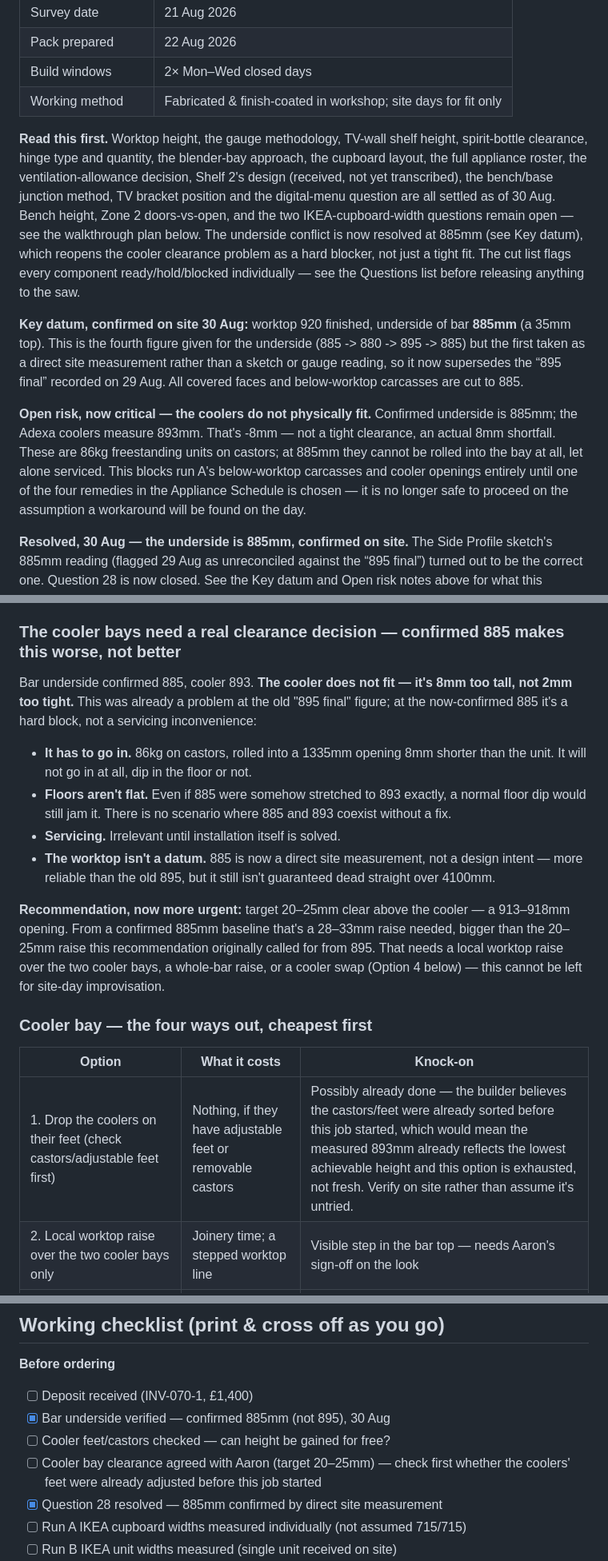
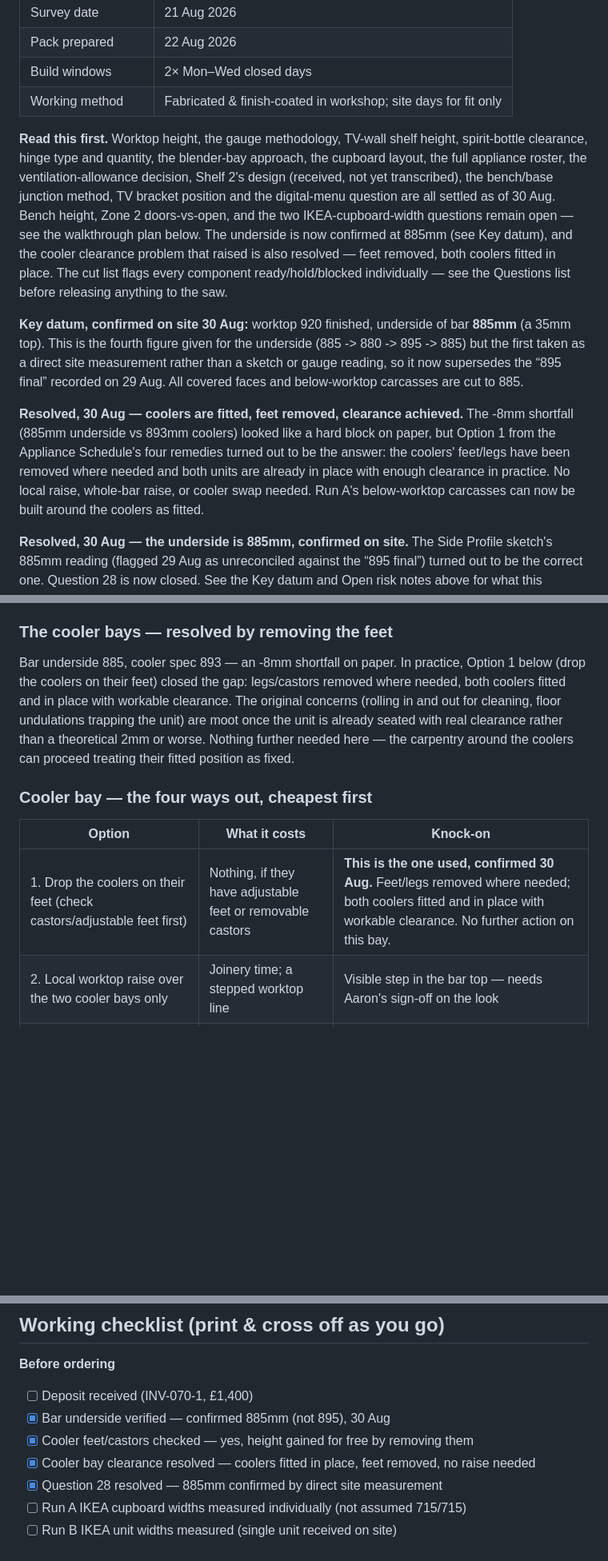
Before and after one commit to graysparksltd/GraySparksLtd, a Markdown page: docs/jobs/GS-070-cuppapug-hackney-build-pack.md, 3 parts joined by grey strips. Shown at 80% size. Rendered like a GitHub page; blank space fills up the shorter version.

```diff
--- a/docs/jobs/GS-070-cuppapug-hackney-build-pack.md
+++ b/docs/jobs/GS-070-cuppapug-hackney-build-pack.md
@@ -17,11 +17,11 @@ Back-bar storage, front display base & bench, and TV-wall shelving for Aaron C.
 | Build windows | 2× Mon–Wed closed days |
 | Working method | Fabricated & finish-coated in workshop; site days for fit only |
 
-**Read this first.** Worktop height, the gauge methodology, TV-wall shelf height, spirit-bottle clearance, hinge type and quantity, the blender-bay approach, the cupboard layout, the full appliance roster, the ventilation-allowance decision, Shelf 2's design (received, not yet transcribed), the bench/base junction method, TV bracket position and the digital-menu question are all settled as of 30 Aug. Bench height, Zone 2 doors-vs-open, and the two IKEA-cupboard-width questions remain open — see the walkthrough plan below. The underside conflict is now resolved at 885mm (see Key datum), which reopens the cooler clearance problem as a hard blocker, not just a tight fit. The cut list flags every component ready/hold/blocked individually — see the Questions list before releasing anything to the saw.
+**Read this first.** Worktop height, the gauge methodology, TV-wall shelf height, spirit-bottle clearance, hinge type and quantity, the blender-bay approach, the cupboard layout, the full appliance roster, the ventilation-allowance decision, Shelf 2's design (received, not yet transcribed), the bench/base junction method, TV bracket position and the digital-menu question are all settled as of 30 Aug. Bench height, Zone 2 doors-vs-open, and the two IKEA-cupboard-width questions remain open — see the walkthrough plan below. The underside is now confirmed at 885mm (see Key datum), and the cooler clearance problem that raised is also resolved — feet removed, both coolers fitted in place. The cut list flags every component ready/hold/blocked individually — see the Questions list before releasing anything to the saw.
 
 **Key datum, confirmed on site 30 Aug:** worktop 920 finished, underside of bar **885mm** (a 35mm top). This is the fourth figure given for the underside (885 -> 880 -> 895 -> 885) but the first taken as a direct site measurement rather than a sketch or gauge reading, so it now supersedes the “895 final” recorded on 29 Aug. All covered faces and below-worktop carcasses are cut to 885.
 
-**Open risk, now critical — the coolers do not physically fit.** Confirmed underside is 885mm; the Adexa coolers measure 893mm. That's -8mm — not a tight clearance, an actual 8mm shortfall. These are 86kg freestanding units on castors; at 885mm they cannot be rolled into the bay at all, let alone serviced. This blocks run A's below-worktop carcasses and cooler openings entirely until one of the four remedies in the Appliance Schedule is chosen — it is no longer safe to proceed on the assumption a workaround will be found on the day.
+**Resolved, 30 Aug — coolers are fitted, feet removed, clearance achieved.** The -8mm shortfall (885mm underside vs 893mm coolers) looked like a hard block on paper, but Option 1 from the Appliance Schedule's four remedies turned out to be the answer: the coolers' feet/legs have been removed where needed and both units are already in place with enough clearance in practice. No local raise, whole-bar raise, or cooler swap needed. Run A's below-worktop carcasses can now be built around the coolers as fitted.
 
 **Resolved, 30 Aug — the underside is 885mm, confirmed on site.** The Side Profile sketch's 885mm reading (flagged 29 Aug as unreconciled against the “895 final”) turned out to be the correct one. Question 28 is now closed. See the Key datum and Open risk notes above for what this changes.
 
@@ -199,22 +199,15 @@ External dimensions from manufacturer spec, not site-measured. Every opening bel
 
 These are all freestanding units, so there is no manufacturer built-in recess spec at all. **Decision (30 Aug): skip the ventilation/handling allowance.** Openings are cut to the cabinet widths directly (553mm COMFEE', 560mm Hisense, and the run A cupboard widths once measured) rather than adding a manual-derived clearance margin. This is the builder's explicit call for this job — it trades some rear-clearance/servicing margin for simplicity — and is separate from the cooler height-clearance problem below, which is unaffected and still critical.
 
-### The cooler bays need a real clearance decision — confirmed 885 makes this worse, not better
+### The cooler bays — resolved by removing the feet
 
-Bar underside confirmed 885, cooler 893. **The cooler does not fit — it's 8mm too tall, not 2mm too tight.** This was already a problem at the old "895 final" figure; at the now-confirmed 885 it's a hard block, not a servicing inconvenience:
-
-- **It has to go in.** 86kg on castors, rolled into a 1335mm opening 8mm shorter than the unit. It will not go in at all, dip in the floor or not.
-- **Floors aren't flat.** Even if 885 were somehow stretched to 893 exactly, a normal floor dip would still jam it. There is no scenario where 885 and 893 coexist without a fix.
-- **Servicing.** Irrelevant until installation itself is solved.
-- **The worktop isn't a datum.** 885 is now a direct site measurement, not a design intent — more reliable than the old 895, but it still isn't guaranteed dead straight over 4100mm.
-
-**Recommendation, now more urgent:** target 20–25mm clear above the cooler — a 913–918mm opening. From a confirmed 885mm baseline that's a 28–33mm raise needed, bigger than the 20–25mm raise this recommendation originally called for from 895. That needs a local worktop raise over the two cooler bays, a whole-bar raise, or a cooler swap (Option 4 below) — this cannot be left for site-day improvisation.
+Bar underside 885, cooler spec 893 — an -8mm shortfall on paper. In practice, Option 1 below (drop the coolers on their feet) closed the gap: legs/castors removed where needed, both coolers fitted and in place with workable clearance. The original concerns (rolling in and out for cleaning, floor undulations trapping the unit) are moot once the unit is already seated with real clearance rather than a theoretical 2mm or worse. Nothing further needed here — the carpentry around the coolers can proceed treating their fitted position as fixed.
 
 ### Cooler bay — the four ways out, cheapest first
 
 | Option | What it costs | Knock-on |
 |---|---|---|
-| 1. Drop the coolers on their feet (check castors/adjustable feet first) | Nothing, if they have adjustable feet or removable castors | Possibly already done — the builder believes the castors/feet were already sorted before this job started, which would mean the measured 893mm already reflects the lowest achievable height and this option is exhausted, not fresh. Verify on site rather than assume it's untried. |
+| 1. Drop the coolers on their feet (check castors/adjustable feet first) | Nothing, if they have adjustable feet or removable castors | **This is the one used, confirmed 30 Aug.** Feet/legs removed where needed; both coolers fitted and in place with workable clearance. No further action on this bay. |
 | 2. Local worktop raise over the two cooler bays only | Joinery time; a stepped worktop line | Visible step in the bar top — needs Aaron's sign-off on the look |
 | 3. Raise the whole bar to 915–920 underside | Covered faces recut; everything worktop-referenced shifts | Shelf 1 at 655 above worktop moves with it; front bench relationship changes |
 | 4. Swap to BC03PP85, 850mm, same 1335×510 footprint | Two new coolers — client purchase | 45mm clear, no joinery change at all. Loses 12L per unit. |
@@ -599,8 +592,8 @@ Nothing marked hold or blocked in the cut list should reach the saw until its qu
 **Before ordering**
 - [ ] Deposit received (INV-070-1, £1,400)
 - [x] Bar underside verified — confirmed 885mm (not 895), 30 Aug
-- [ ] Cooler feet/castors checked — can height be gained for free?
-- [ ] Cooler bay clearance agreed with Aaron (target 20–25mm) — check first whether the coolers' feet were already adjusted before this job started
+- [x] Cooler feet/castors checked — yes, height gained for free by removing them
+- [x] Cooler bay clearance resolved — coolers fitted in place, feet removed, no raise needed
 - [x] Question 28 resolved — 885mm confirmed by direct site measurement
 - [ ] Run A IKEA cupboard widths measured individually (not assumed 715/715)
 - [ ] Run B IKEA unit widths measured (single unit received on site)
```
Also changed, not shown: other parts of docs/jobs/GS-070-cuppapug-hackney-build-pack.md (+9 -9 lines).
